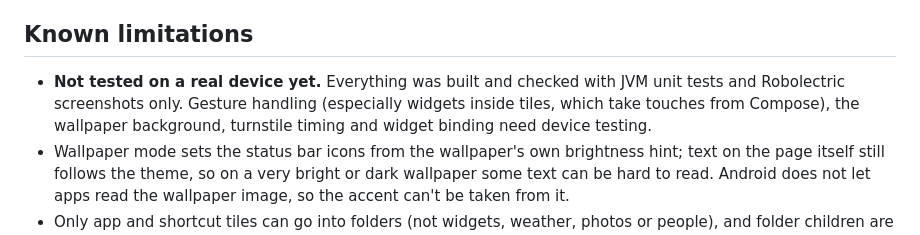
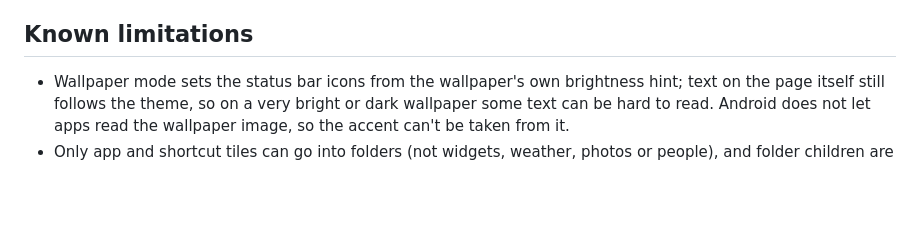
Before and after one commit to danielphingston/metro-launcher, a Markdown page: README.md, the part around the change. GitHub-like rendering; blank space fills up the shorter version.

Commit message:
Update known limitations section in README
Clarified known limitations regarding device testing and widget behavior.

```diff
--- a/README.md
+++ b/README.md
@@ -114,7 +114,6 @@ Signing is optional. Add the repository secrets `KEYSTORE_BASE64` (base64 of the
 
 ## Known limitations
 
-- **Not tested on a real device yet.** Everything was built and checked with JVM unit tests and Robolectric screenshots only. Gesture handling (especially widgets inside tiles, which take touches from Compose), the wallpaper background, turnstile timing and widget binding need device testing.
 - Wallpaper mode sets the status bar icons from the wallpaper's own brightness hint; text on the page itself still follows the theme, so on a very bright or dark wallpaper some text can be hard to read. Android does not let apps read the wallpaper image, so the accent can't be taken from it.
 - Only app and shortcut tiles can go into folders (not widgets, weather, photos or people), and folder children are at most wide.
 - Widgets keep receiving updates while the app list is showing. A long-press on a widget that takes every touch (rare) enters edit mode, but the tile is then dragged with a second touch.
```
